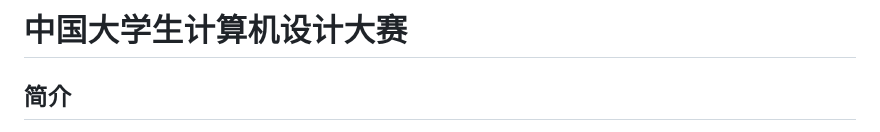
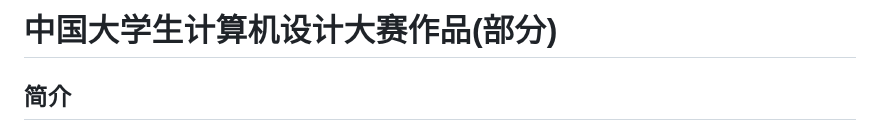
Before and after one commit to Leert2024/log-counter, a Markdown page: README.md, the part around the change. GitHub-like rendering.

```diff
--- a/README.md
+++ b/README.md
@@ -1,4 +1,4 @@
-# 中国大学生计算机设计大赛
+# 中国大学生计算机设计大赛作品(部分)
 ## 简介
 本项目是中国大学生计算机设计大赛的参赛作品，是一个负责统计电商平台网站访问量与商品热度的、基于B/S架构的Web应用程序。
 本项目使用python编写，使用Flask框架进行Web开发，使用grpc进行远程过程调用，使用sqlite3进行数据库管理。项目结构的示意图请见[项目结构图](notes/项目结构图.bmp)。
```
